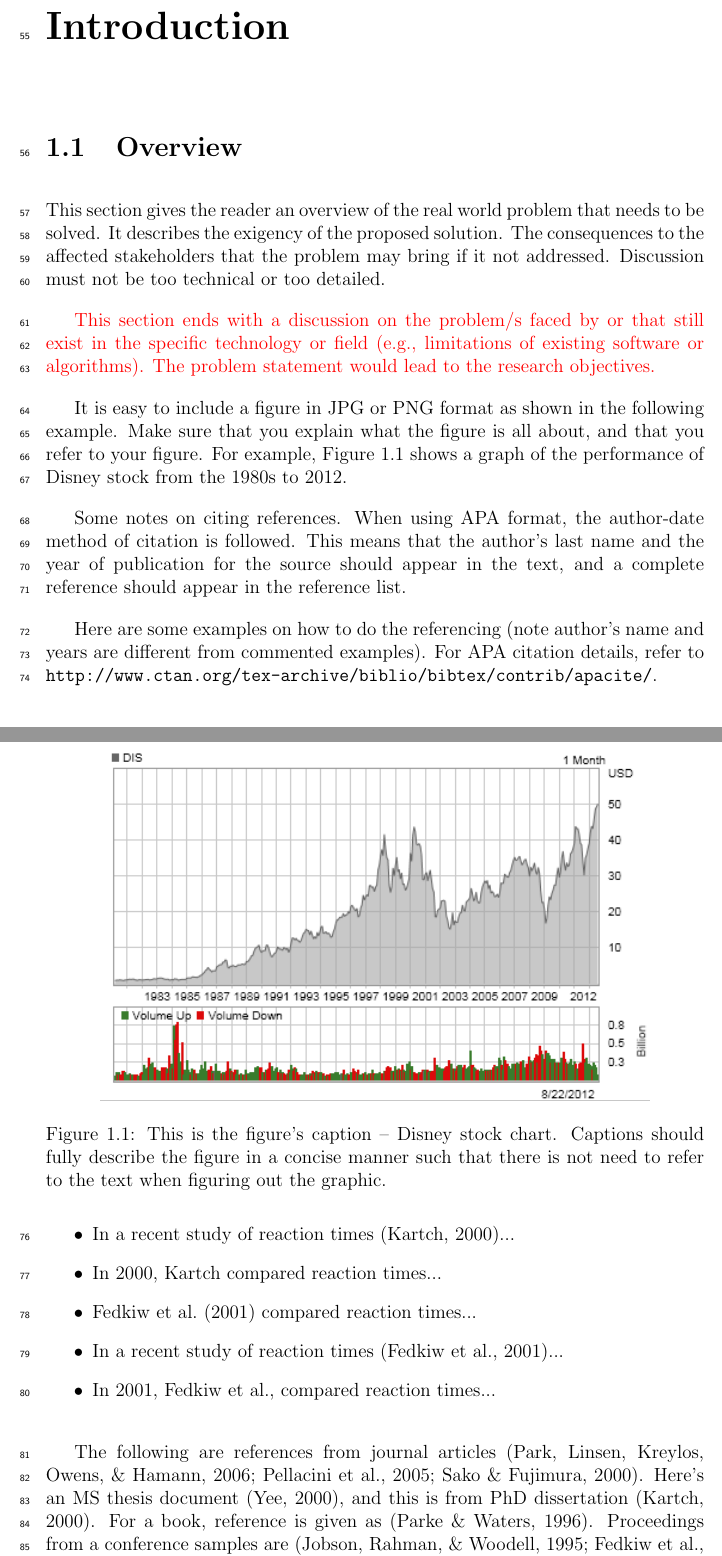
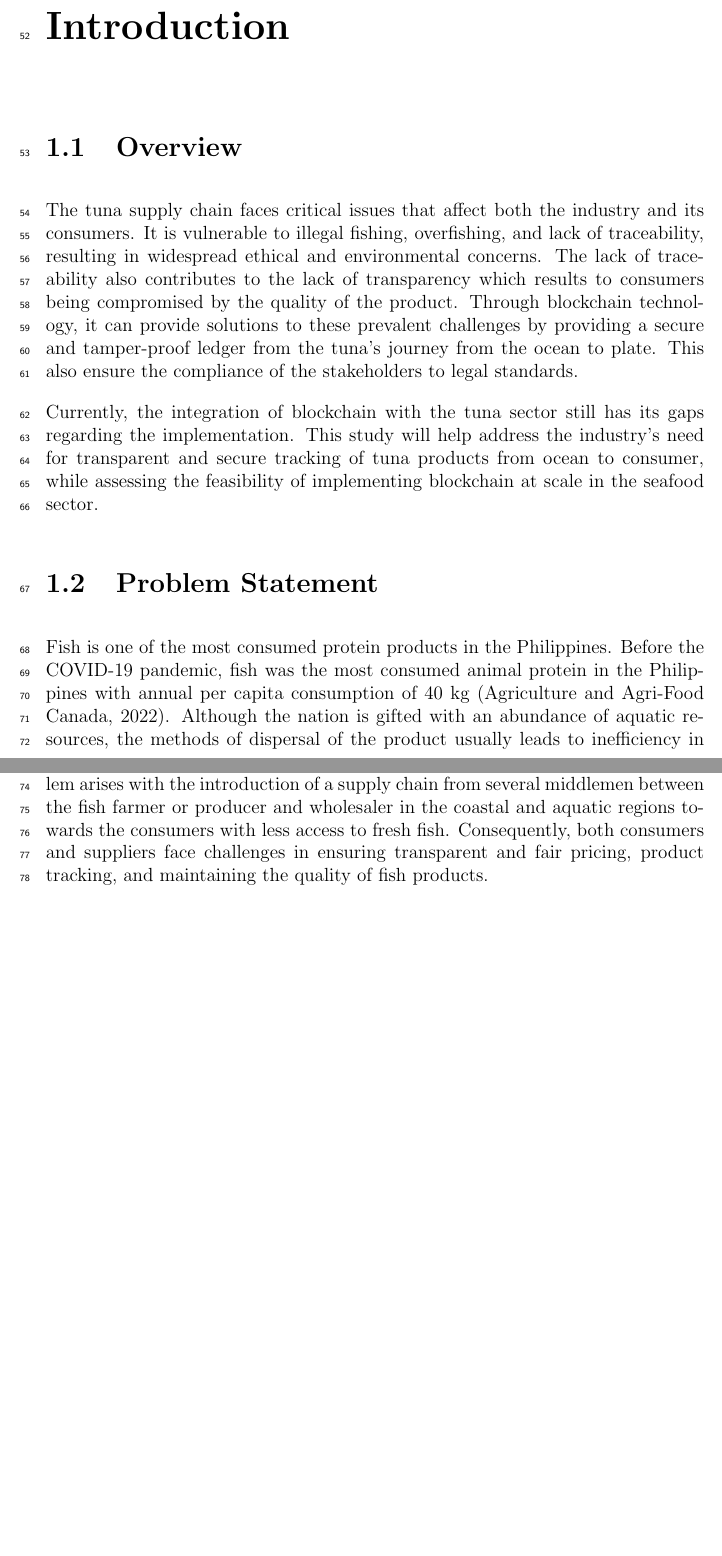
Before and after one commit to jeffrouzel/SeaXChange, a LaTeX thesis (Documentation/main.tex, which reads Documentation/chapter_1.tex): two parts of pages 7 and 8 of 19 before the commit and two parts of pages 7 and 8 of 18 after it, joined at a grey line, cut so that both start at the same text, the shorter picture padded with empty space. Compiled offline with pdfLaTeX.

Commit message:
Updated chapter 1

```diff
--- a/Documentation/chapter_1.tex
+++ b/Documentation/chapter_1.tex
@@ -5,45 +5,12 @@
 \section{Overview}
 \label{sec:overview}
 
-This section gives the reader an overview of the real world problem that needs to be solved. It describes the exigency of the proposed solution. The consequences to the affected stakeholders that the problem may bring if it not addressed. Discussion must not be too technical or too detailed.
+The tuna supply chain faces critical issues that affect both the industry and its consumers. It is vulnerable to illegal fishing, overfishing, and lack of traceability, resulting in widespread ethical and environmental concerns. The lack of traceability also contributes to the lack of transparency which results to consumers being compromised by the quality of the product. Through blockchain technology, it can provide solutions to these prevalent challenges by providing a secure and tamper-proof ledger from the tuna's journey from the ocean to plate. This also ensure the compliance of the stakeholders to legal standards.
 
-\textcolor{red}{This section ends with a discussion on the problem/s faced by or that still exist in the specific
-technology or field (e.g., limitations of existing software or algorithms).
-The problem statement would lead to the research objectives.}
+\noindent Currently, the integration of blockchain with the tuna sector still has its gaps regarding the implementation. This study will help address the industry’s need for transparent and secure tracking of tuna products from ocean to consumer, while assessing the feasibility of implementing blockchain at scale in the seafood sector.
 
 
-It is   easy to include a figure in JPG or PNG format as shown in the  following example.
-Make sure that you explain what the figure is all about, and that you refer to your figure.
-For example, \figref{fig:disneystock} shows a graph of the performance of Disney stock from the 1980s to 2012.
+\section{Problem Statement}
 
-%--- the following example shows how to include a figure in PNG format
-\begin{figure}[t]                %-- use [t] to place figure at top, [b] to place at the bottom, [h] for here
-   \centering                    %-- use this to center the figure
-   \includegraphics{DisneyChart.png}      %-- include image file named as "disneychart.png"
-   \caption{This is the figure's caption -- Disney stock chart.
-   	Captions should fully describe the figure in a concise manner  such that there is not need to refer to the text when figuring out the graphic.}
-    \label{fig:disneystock}
-\end{figure}
+Fish is one of the most consumed protein products in the Philippines. Before the COVID-19 pandemic, fish was the most consumed animal protein in the Philippines with annual per capita consumption of 40 kg (Agriculture and Agri-Food Canada, 2022). Although the nation is gifted with an abundance of aquatic resources, the methods of dispersal of the product usually leads to inefficiency in terms of sales, pricing, and overall product quality for the consumers. The problem arises with the introduction of a supply chain from several middlemen between the fish farmer or producer and wholesaler in the coastal and aquatic regions towards the consumers with less access to fresh fish. Consequently, both consumers and suppliers face challenges in ensuring transparent and fair pricing, product tracking, and maintaining the quality of fish products.
 
-
-Some notes on citing references.
-When using APA format, the author-date method of citation is  followed.
-This means that the author's last name and the year of publication for the source should  appear in the text, and a complete reference should appear in the reference list.
-
-
-Here are some examples on how to do the referencing (note author's name and years are different from commented examples).
-For APA citation details, refer to \url{http://www.ctan.org/tex-archive/biblio/bibtex/contrib/apacite/}.
-
-\begin{itemize}
- \item \citeA{kartch:2000:ERA} compared reaction times...
- \item In a recent study of reaction times \cite{kartch:2000:ERA}...
- \item In \citeyearNP{kartch:2000:ERA}, \citeauthor{kartch:2000:ERA} compared reaction times...
- \item \shortciteA{fedkiw:2001:VSO} compared reaction times...
- \item In a recent study of reaction times \cite{fedkiw:2001:VSO}...
- \item In \citeyearNP{fedkiw:2001:VSO}, \shortciteauthor{fedkiw:2001:VSO}, compared reaction times...
-\end{itemize}
-
-The following are references from journal articles \cite{Park:2006:DSI, Pellacini:2005:LAH, sako:2001:SSB}.
- Here's an MS thesis document \cite{yee:2000:SSA}, and this is from PhD dissertation \cite{kartch:2000:ERA}.
- For a book, reference is given as  \cite{parke:1996:CFA}.
- Proceedings from a conference samples are \cite{Jobs95, fedkiw:2001:VSO, levoy:2000:TDM}.
```
Also changed, not shown: Documentation/chapter_1.tex (50 more changed lines).
